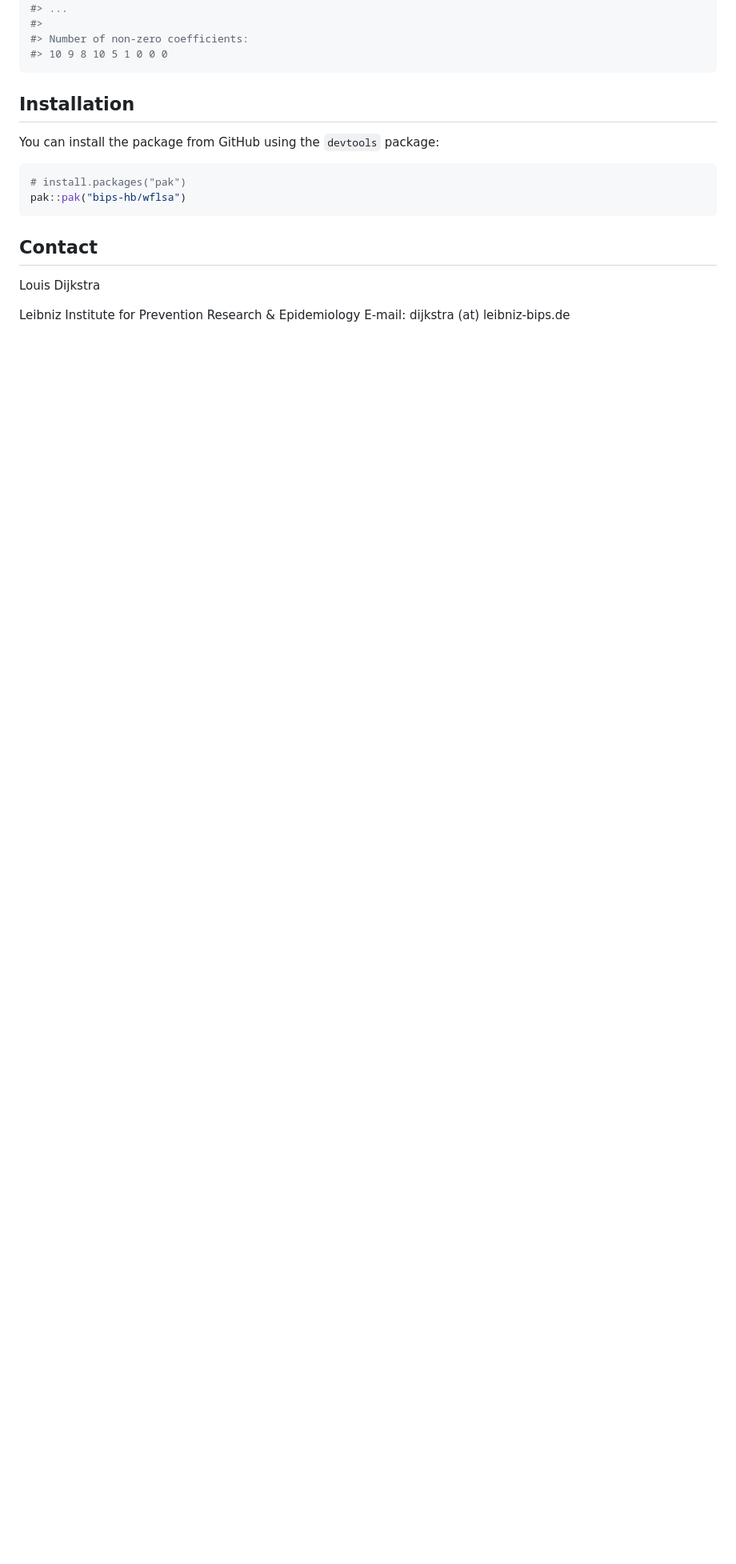
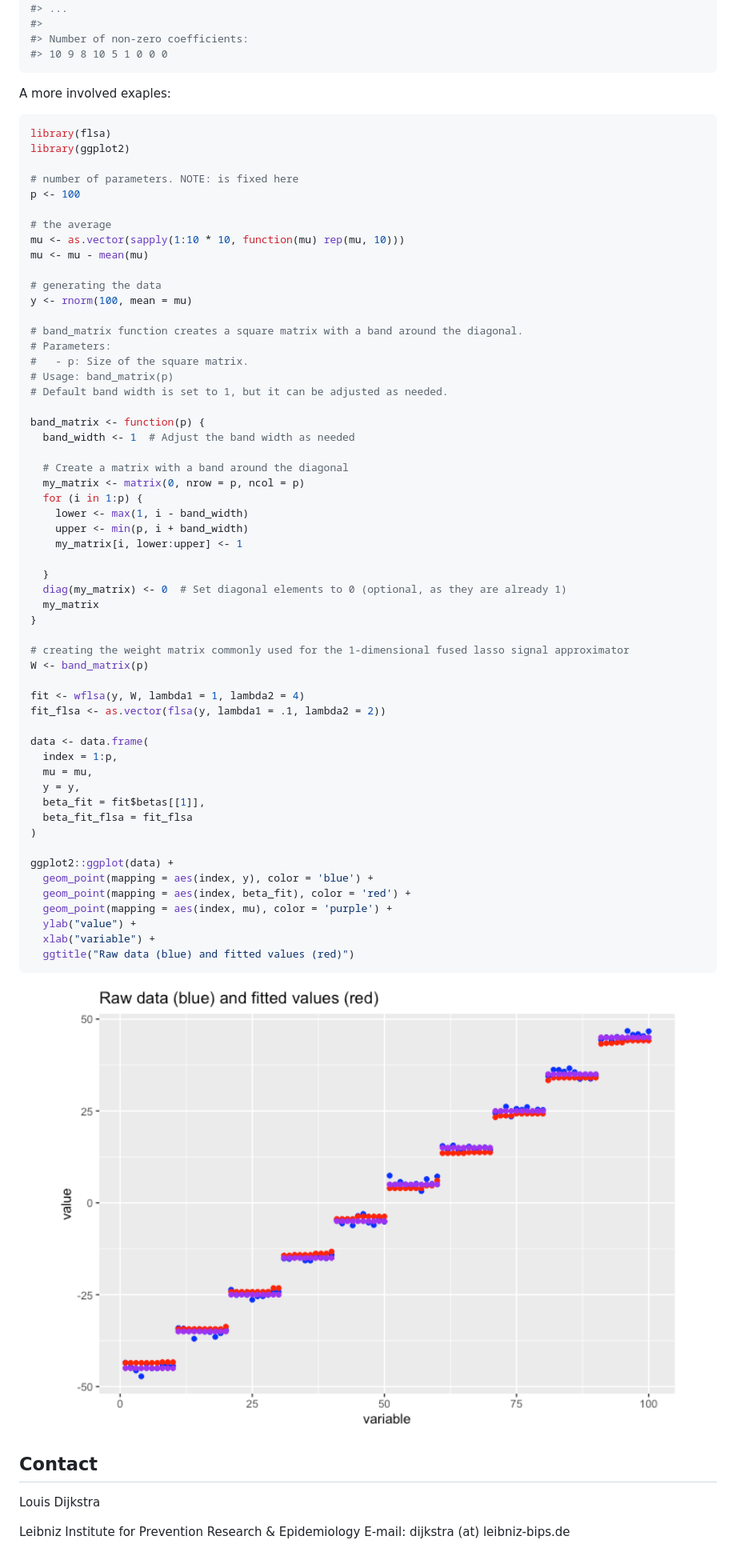
Before and after one commit to bips-hb/wflsa, a Markdown page: README.md, the part around the change printed below. Shown: that part at 80% size. GitHub-like rendering; pictures changed too: man/figures/README-unnamed-chunk-3-1.png (added); blank space fills up the shorter version.

````diff
--- a/README.md
+++ b/README.md
@@ -66,14 +75,67 @@ wflsa(y, W, lambda1, lambda2)
 #> 10 9 8 10 5 1 0 0 0
 ```
 
-## Installation
-
-You can install the package from GitHub using the `devtools` package:
+A more involved exaples:
 
 ``` r
-# install.packages("pak")
-pak::pak("bips-hb/wflsa")
+library(flsa)
+library(ggplot2)
+
+# number of parameters. NOTE: is fixed here
+p <- 100
+
+# the average
+mu <- as.vector(sapply(1:10 * 10, function(mu) rep(mu, 10)))
+mu <- mu - mean(mu)
+
+# generating the data
+y <- rnorm(100, mean = mu)
+
+# band_matrix function creates a square matrix with a band around the diagonal.
+# Parameters:
+#   - p: Size of the square matrix.
+# Usage: band_matrix(p)
+# Default band width is set to 1, but it can be adjusted as needed.
+
+band_matrix <- function(p) {
+  band_width <- 1  # Adjust the band width as needed
+
+  # Create a matrix with a band around the diagonal
+  my_matrix <- matrix(0, nrow = p, ncol = p)
+  for (i in 1:p) {
+    lower <- max(1, i - band_width)
+    upper <- min(p, i + band_width)
+    my_matrix[i, lower:upper] <- 1
+
+  }
+  diag(my_matrix) <- 0  # Set diagonal elements to 0 (optional, as they are already 1)
+  my_matrix
+}
+
+# creating the weight matrix commonly used for the 1-dimensional fused lasso signal approximator
+W <- band_matrix(p)
+
+fit <- wflsa(y, W, lambda1 = 1, lambda2 = 4)
+fit_flsa <- as.vector(flsa(y, lambda1 = .1, lambda2 = 2))
+
+data <- data.frame(
+  index = 1:p,
+  mu = mu,
+  y = y,
+  beta_fit = fit$betas[[1]],
+  beta_fit_flsa = fit_flsa
+)
+
+ggplot2::ggplot(data) +
+  geom_point(mapping = aes(index, y), color = 'blue') +
+  geom_point(mapping = aes(index, beta_fit), color = 'red') +
+  geom_point(mapping = aes(index, mu), color = 'purple') +
+  ylab("value") +
+  xlab("variable") +
+  ggtitle("Raw data (blue) and fitted values (red)")
 ```
+
+<img src="man/figures/README-unnamed-chunk-3-1.png" width="100%" />
 
 ## Contact
 
````
Also changed, not shown: other parts of README.md (+9 -0 lines), 12 other files.
